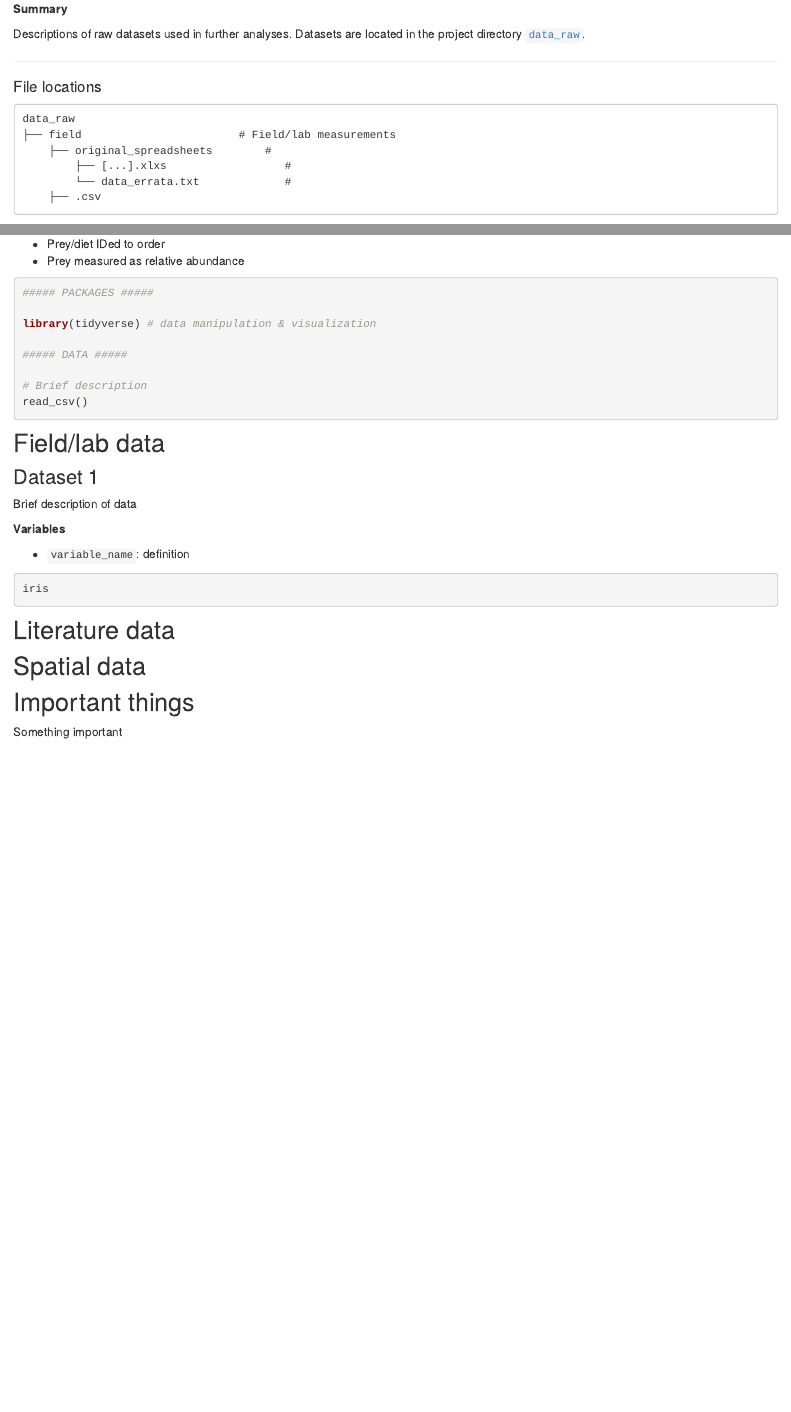
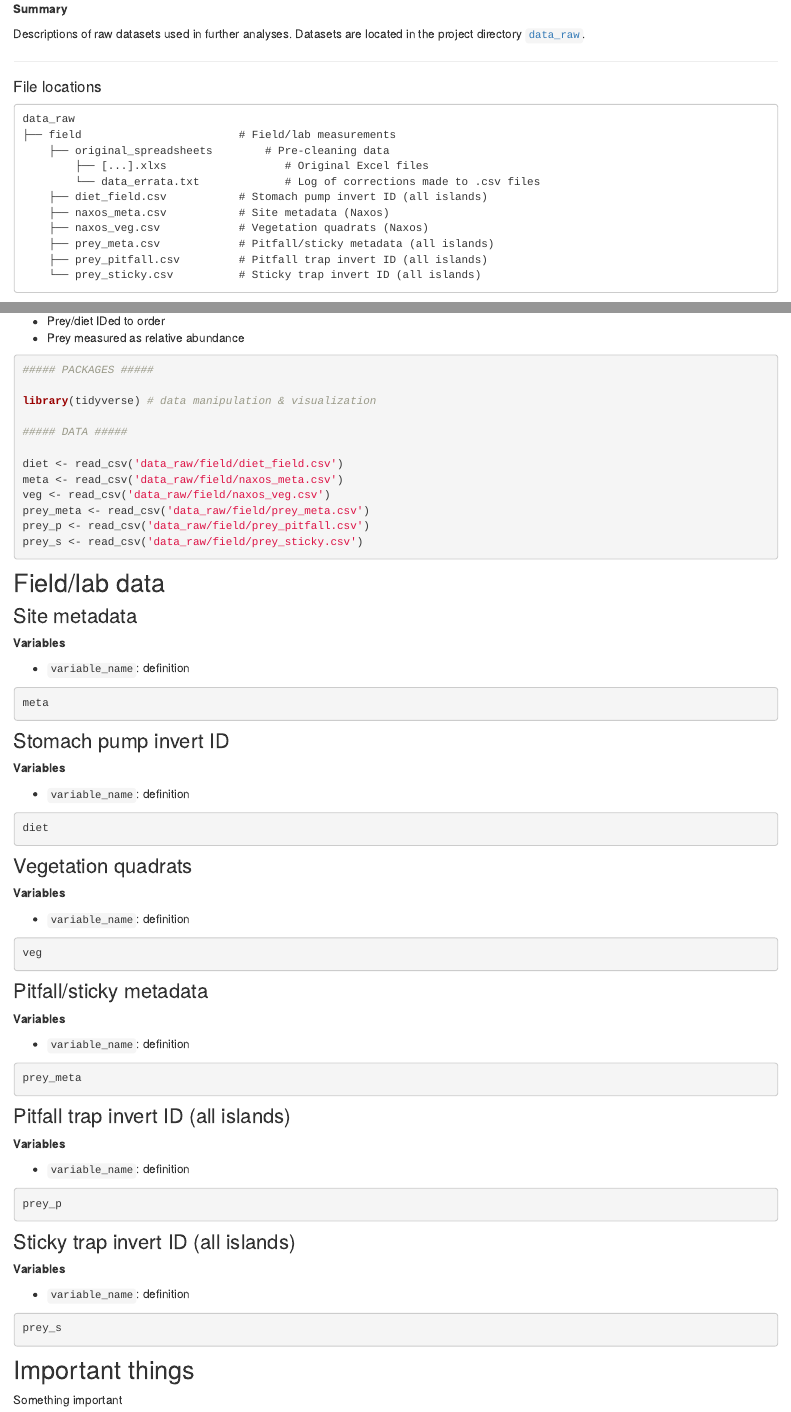
Before and after one commit to katekathrynkat/lizard-guts-naxos, an R Markdown document (R_markdowns/01_metadata.Rmd): the page in a window 1100 px wide, from 260 px down, and a second part further down, joined at a grey line. Rendered offline with R 4.5, knitr and Pandoc, with nearby package versions; the code chunks are not run, so their results and figures are left out; folded parts are opened; drawn as R Markdown's standard HTML page in place of the format the file asks for.

Commit message:
project metadata

````diff
--- a/R_markdowns/01_metadata.Rmd
+++ b/R_markdowns/01_metadata.Rmd
@@ -34,10 +34,15 @@ Descriptions of raw datasets used in further analyses. Datasets are located in t
 
     data_raw
     ├── field                        # Field/lab measurements
-        ├── original_spreadsheets        #
-            ├── [...].xlxs                  #
-            └── data_errata.txt             #
-        ├── .csv
+        ├── original_spreadsheets        # Pre-cleaning data
+            ├── [...].xlxs                  # Original Excel files
+            └── data_errata.txt             # Log of corrections made to .csv files
+        ├── diet_field.csv           # Stomach pump invert ID (all islands)
+        ├── naxos_meta.csv           # Site metadata (Naxos)
+        ├── naxos_veg.csv            # Vegetation quadrats (Naxos)
+        ├── prey_meta.csv            # Pitfall/sticky metadata (all islands)
+        ├── prey_pitfall.csv         # Pitfall trap invert ID (all islands)
+        └── prey_sticky.csv          # Sticky trap invert ID (all islands)
 
 Limitations:
 
@@ -52,30 +57,76 @@ library(tidyverse) # data manipulation & visualization
 
 ##### DATA #####
 
-# Brief description
-read_csv()
+diet <- read_csv('data_raw/field/diet_field.csv')
+meta <- read_csv('data_raw/field/naxos_meta.csv')
+veg <- read_csv('data_raw/field/naxos_veg.csv')
+prey_meta <- read_csv('data_raw/field/prey_meta.csv')
+prey_p <- read_csv('data_raw/field/prey_pitfall.csv')
+prey_s <- read_csv('data_raw/field/prey_sticky.csv')
 
 ```
 
 ## Field/lab data
 
-### Dataset 1
-
-Brief description of data
+### Site metadata
 
 **Variables**
 
 - `variable_name`: definition
 
 ```{r}
-
-iris
-
+meta
 ```
 
-## Literature data
+### Stomach pump invert ID
 
-## Spatial data
+**Variables**
+
+- `variable_name`: definition
+
+```{r}
+diet
+```
+
+### Vegetation quadrats
+
+**Variables**
+
+- `variable_name`: definition
+
+```{r}
+veg
+```
+
+### Pitfall/sticky metadata
+
+**Variables**
+
+- `variable_name`: definition
+
+```{r}
+prey_meta
+```
+
+### Pitfall trap invert ID (all islands)
+
+**Variables**
+
+- `variable_name`: definition
+
+```{r}
+prey_p
+```
+
+### Sticky trap invert ID (all islands)
+
+**Variables**
+
+- `variable_name`: definition
+
+```{r}
+prey_s
+```
 
 ## Important things
 
--- /dev/null
+++ b/_site.yml
@@ -0,0 +1 @@
+name: "Lizard prey selection on Naxos (Greek Cyclades)"
@@ -0,0 +9 @@
+  - text: "Data"
````
Also changed, not shown: R_scripts/create_docs.R (+4 -4 lines), _site.yml (17 more changed lines).
